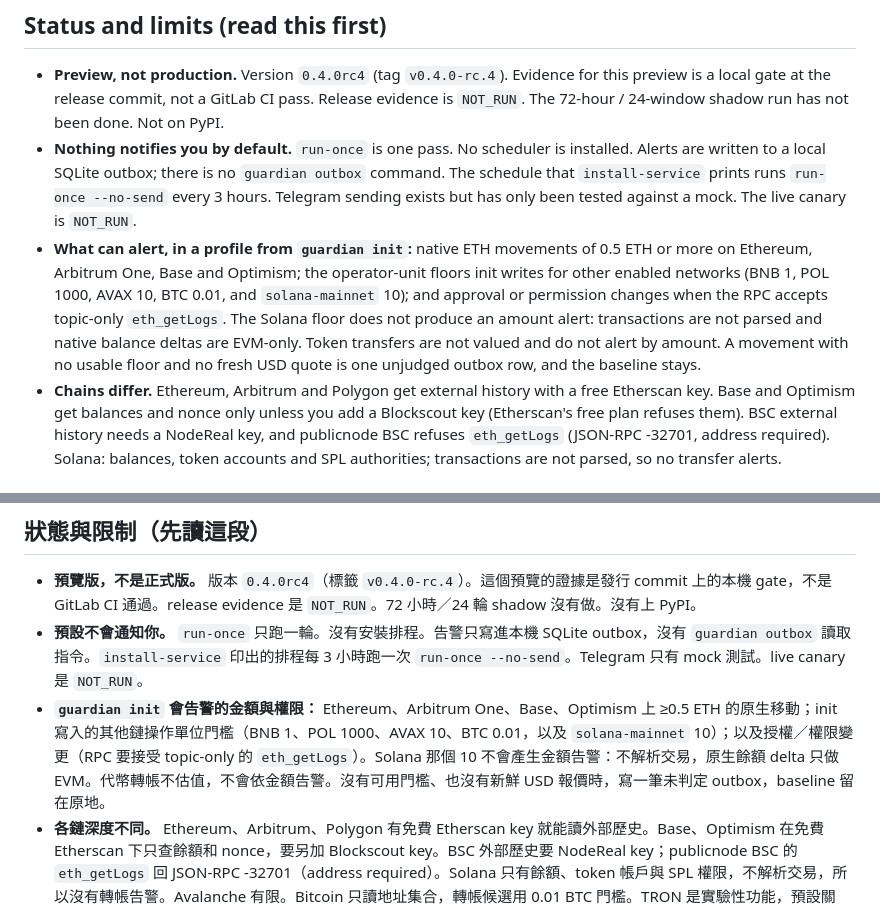
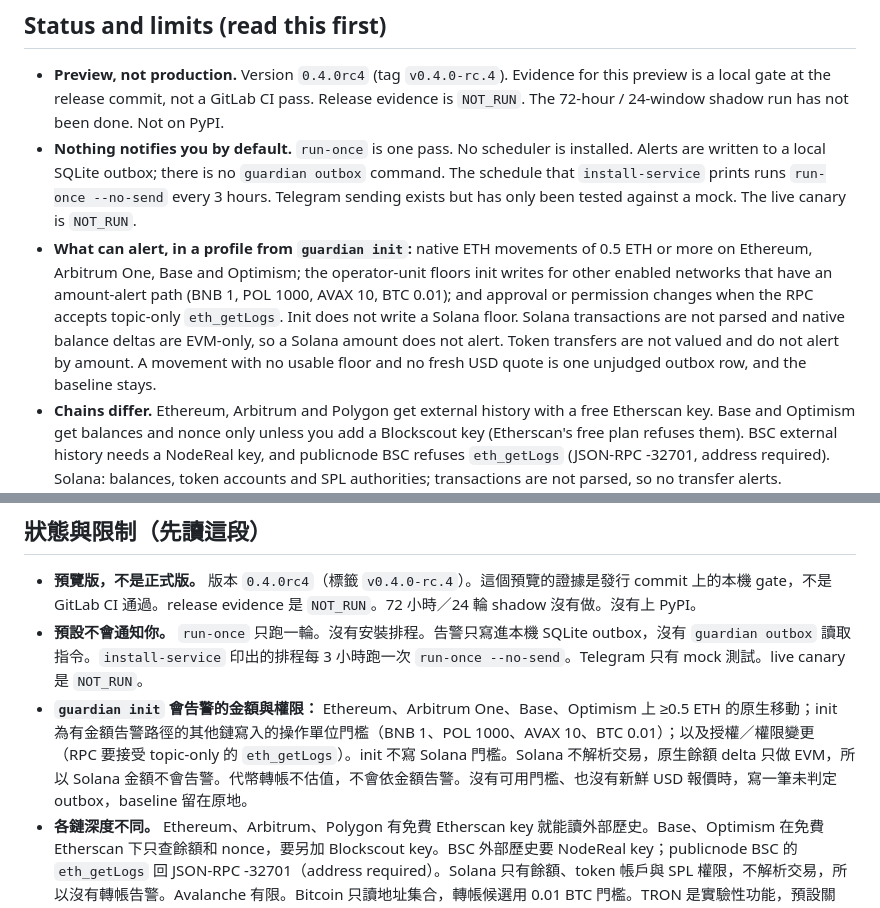
Before and after one commit to akari-sora/wallet-guardian, a Markdown page: wallet-guardian/README.md, 2 parts joined by grey strips. Rendered like a GitHub page.

Commit message:
docs: match the merged Solana floor omission
Init writes no Solana floor, and a Solana amount does not alert. Token
valuation, the outbox command, watchdog self-delivery, and a degraded
exit of 3 stay off these pages because they are not on main.

Co-authored-by: aa22306546 <aa22306546@hotmail.com>

```diff
--- a/wallet-guardian/README.md
+++ b/wallet-guardian/README.md
@@ -8,7 +8,7 @@ It does not sign, does not build transactions, and does not broadcast. See [docs
 
 - **Preview, not production.** Version `0.4.0rc4` (tag `v0.4.0-rc.4`). Evidence for this preview is a local gate at the release commit, not a GitLab CI pass. Release evidence is `NOT_RUN`. The 72-hour / 24-window shadow run has not been done. Not on PyPI.
 - **Nothing notifies you by default.** `run-once` is one pass. No scheduler is installed. Alerts are written to a local SQLite outbox; there is no `guardian outbox` command. The schedule that `install-service` prints runs `run-once --no-send` every 3 hours. Telegram sending exists but has only been tested against a mock. The live canary is `NOT_RUN`.
-- **What can alert, in a profile from `guardian init`:** native ETH movements of 0.5 ETH or more on Ethereum, Arbitrum One, Base and Optimism; the operator-unit floors init writes for other enabled networks (BNB 1, POL 1000, AVAX 10, BTC 0.01, and `solana-mainnet` 10); and approval or permission changes when the RPC accepts topic-only `eth_getLogs`. The Solana floor does not produce an amount alert: transactions are not parsed and native balance deltas are EVM-only. Token transfers are not valued and do not alert by amount. A movement with no usable floor and no fresh USD quote is one unjudged outbox row, and the baseline stays.
+- **What can alert, in a profile from `guardian init`:** native ETH movements of 0.5 ETH or more on Ethereum, Arbitrum One, Base and Optimism; the operator-unit floors init writes for other enabled networks that have an amount-alert path (BNB 1, POL 1000, AVAX 10, BTC 0.01); and approval or permission changes when the RPC accepts topic-only `eth_getLogs`. Init does not write a Solana floor. Solana transactions are not parsed and native balance deltas are EVM-only, so a Solana amount does not alert. Token transfers are not valued and do not alert by amount. A movement with no usable floor and no fresh USD quote is one unjudged outbox row, and the baseline stays.
 - **Chains differ.** Ethereum, Arbitrum and Polygon get external history with a free Etherscan key. Base and Optimism get balances and nonce only unless you add a Blockscout key (Etherscan's free plan refuses them). BSC external history needs a NodeReal key, and publicnode BSC refuses `eth_getLogs` (JSON-RPC -32701, address required). Solana: balances, token accounts and SPL authorities; transactions are not parsed, so no transfer alerts. Avalanche: limited. Bitcoin: address set only, with the 0.01 BTC floor on transfer candidates. TRON: experimental, off by default, not tested live.
 - **Keys that do nothing in this preview:** Helius, GoPlus, Chainabuse, DeBank, Zerion and Tenderly. Their adapters are not called by `run-once`.
 - **Not built:** sUSDe, Morpho Blue markets, live yield or APY event alerts, live historical lookups for inflow explanations (the shipped explainer list is empty), and wallet sending (Mode A send stays locked).
@@ -103,7 +103,7 @@ Back up the state directory before an upgrade, install the new wheel with that r
 
 - **預覽版，不是正式版。** 版本 `0.4.0rc4`（標籤 `v0.4.0-rc.4`）。這個預覽的證據是發行 commit 上的本機 gate，不是 GitLab CI 通過。release evidence 是 `NOT_RUN`。72 小時／24 輪 shadow 沒有做。沒有上 PyPI。
 - **預設不會通知你。** `run-once` 只跑一輪。沒有安裝排程。告警只寫進本機 SQLite outbox，沒有 `guardian outbox` 讀取指令。`install-service` 印出的排程每 3 小時跑一次 `run-once --no-send`。Telegram 只有 mock 測試。live canary 是 `NOT_RUN`。
-- **`guardian init` 會告警的金額與權限：** Ethereum、Arbitrum One、Base、Optimism 上 ≥0.5 ETH 的原生移動；init 寫入的其他鏈操作單位門檻（BNB 1、POL 1000、AVAX 10、BTC 0.01，以及 `solana-mainnet` 10）；以及授權／權限變更（RPC 要接受 topic-only 的 `eth_getLogs`）。Solana 那個 10 不會產生金額告警：不解析交易，原生餘額 delta 只做 EVM。代幣轉帳不估值，不會依金額告警。沒有可用門檻、也沒有新鮮 USD 報價時，寫一筆未判定 outbox，baseline 留在原地。
+- **`guardian init` 會告警的金額與權限：** Ethereum、Arbitrum One、Base、Optimism 上 ≥0.5 ETH 的原生移動；init 為有金額告警路徑的其他鏈寫入的操作單位門檻（BNB 1、POL 1000、AVAX 10、BTC 0.01）；以及授權／權限變更（RPC 要接受 topic-only 的 `eth_getLogs`）。init 不寫 Solana 門檻。Solana 不解析交易，原生餘額 delta 只做 EVM，所以 Solana 金額不會告警。代幣轉帳不估值，不會依金額告警。沒有可用門檻、也沒有新鮮 USD 報價時，寫一筆未判定 outbox，baseline 留在原地。
 - **各鏈深度不同。** Ethereum、Arbitrum、Polygon 有免費 Etherscan key 就能讀外部歷史。Base、Optimism 在免費 Etherscan 下只查餘額和 nonce，要另加 Blockscout key。BSC 外部歷史要 NodeReal key；publicnode BSC 的 `eth_getLogs` 回 JSON-RPC -32701（address required）。Solana 只有餘額、token 帳戶與 SPL 權限，不解析交易，所以沒有轉帳告警。Avalanche 有限。Bitcoin 只讀地址集合，轉帳候選用 0.01 BTC 門檻。TRON 是實驗性功能，預設關閉，沒有實測。
 - **本版設了也沒作用的 key：** Helius、GoPlus、Chainabuse、DeBank、Zerion、Tenderly。`run-once` 不會呼叫這些 adapter。
 - **沒有做：** sUSDe、Morpho Blue 市場、APY／收益活動的即時推播、入帳解釋的即時歷史查詢（內建核准清單是空的）、錢包送出（模式 A 送出仍鎖住）。
```
